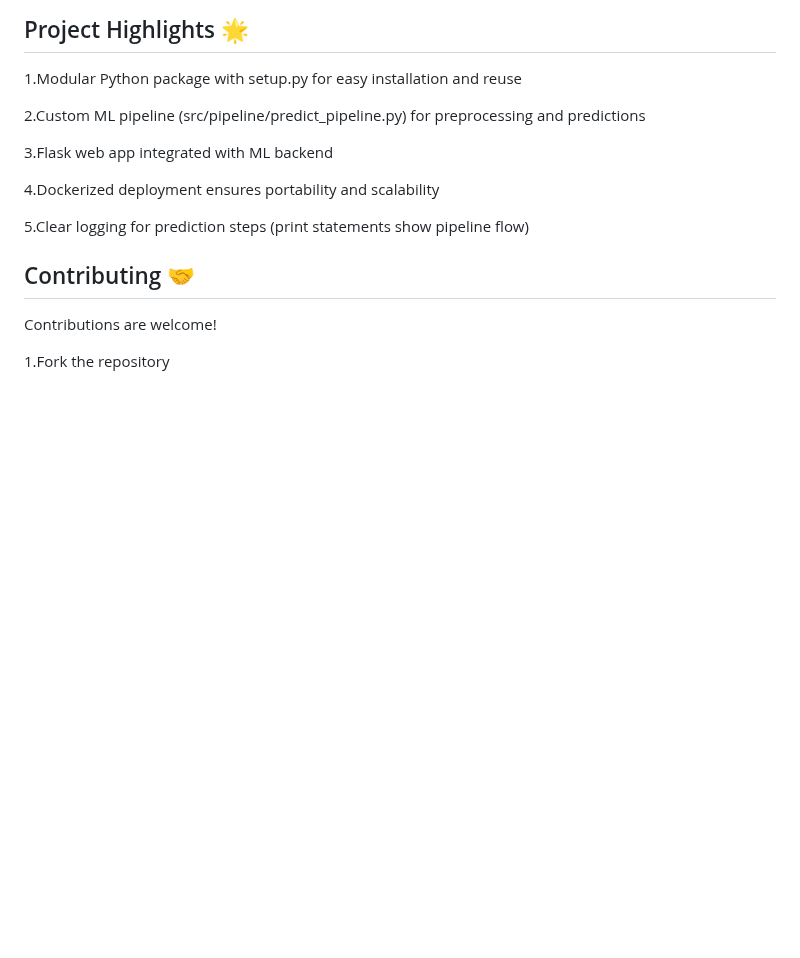
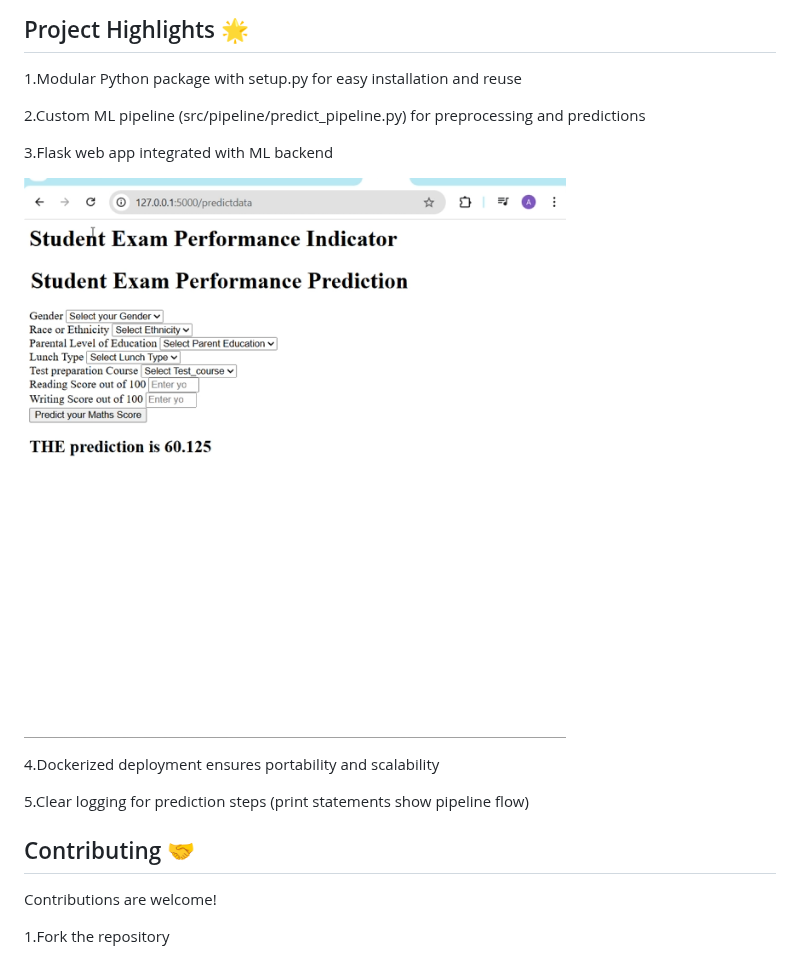
Before and after one commit to Anshul-Raj-S-V/Student_Performance_Indicator, a Markdown page: README.md, the part around the change. Rendered like a GitHub page; blank space fills up the shorter version.

```diff
--- a/README.md
+++ b/README.md
@@ -112,6 +112,9 @@ Docker ensures a reproducible and isolated environment, ideal for deployment.
 
   3.Flask web app integrated with ML backend
 
+  ![User Interface](https://raw.githubusercontent.com/Anshul-Raj-S-V/Student_Performance_Indicator/main/user_interface.png)
+
+
   4.Dockerized deployment ensures portability and scalability
 
   5.Clear logging for prediction steps (print statements show pipeline flow)
```
